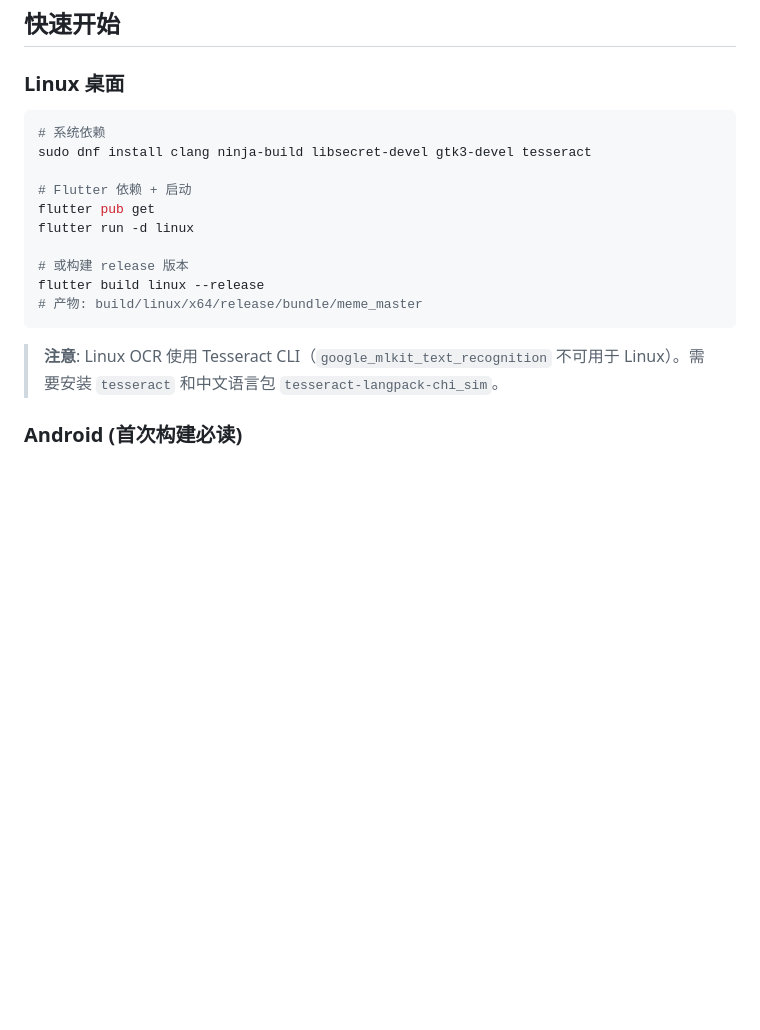
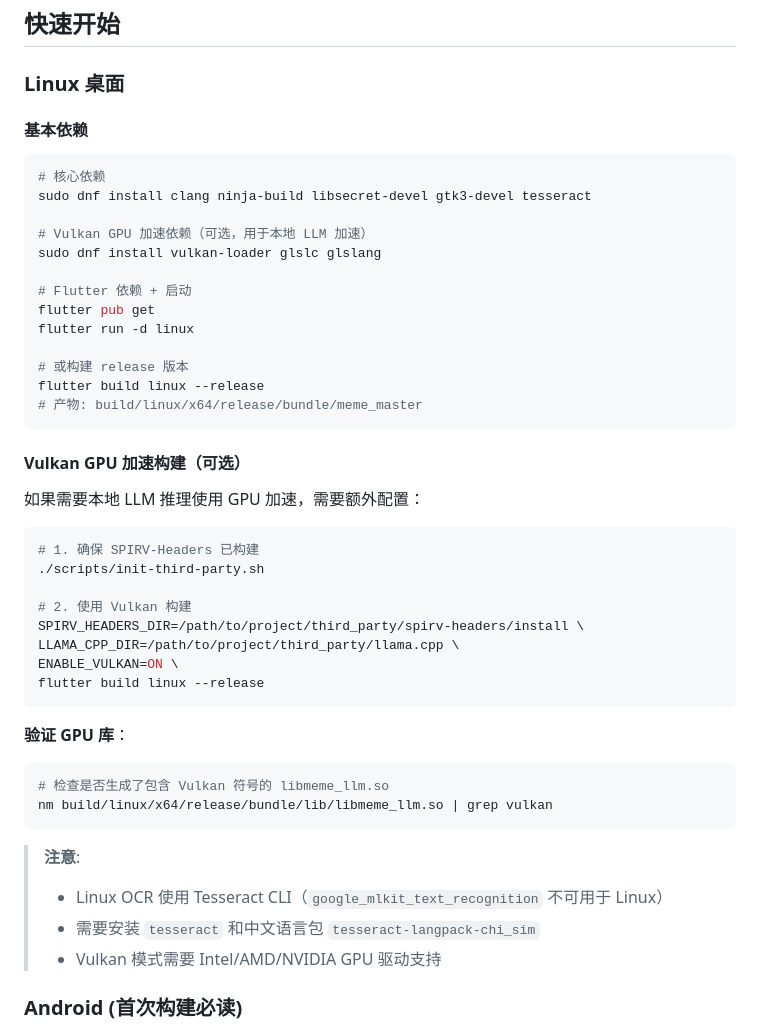
Before and after one commit to RiverWind1024/MemeMaster, a Markdown page: README.md, the part around the change. Rendered like a GitHub page; blank space fills up the shorter version.

````diff
--- a/README.md
+++ b/README.md
@@ -20,9 +20,14 @@
 
 ### Linux 桌面
 
+#### 基本依赖
+
 ```bash
-# 系统依赖
+# 核心依赖
 sudo dnf install clang ninja-build libsecret-devel gtk3-devel tesseract
+
+# Vulkan GPU 加速依赖（可选，用于本地 LLM 加速）
+sudo dnf install vulkan-loader glslc glslang
 
 # Flutter 依赖 + 启动
 flutter pub get
@@ -33,7 +38,31 @@ flutter build linux --release
 # 产物: build/linux/x64/release/bundle/meme_master
 ```
 
-> **注意**: Linux OCR 使用 Tesseract CLI（`google_mlkit_text_recognition` 不可用于 Linux）。需要安装 `tesseract` 和中文语言包 `tesseract-langpack-chi_sim`。
+#### Vulkan GPU 加速构建（可选）
+
+如果需要本地 LLM 推理使用 GPU 加速，需要额外配置：
+
+```bash
+# 1. 确保 SPIRV-Headers 已构建
+./scripts/init-third-party.sh
+
+# 2. 使用 Vulkan 构建
+SPIRV_HEADERS_DIR=/path/to/project/third_party/spirv-headers/install \
+LLAMA_CPP_DIR=/path/to/project/third_party/llama.cpp \
+ENABLE_VULKAN=ON \
+flutter build linux --release
+```
+
+**验证 GPU 库**：
+```bash
+# 检查是否生成了包含 Vulkan 符号的 libmeme_llm.so
+nm build/linux/x64/release/bundle/lib/libmeme_llm.so | grep vulkan
+```
+
+> **注意**:
+> - Linux OCR 使用 Tesseract CLI（`google_mlkit_text_recognition` 不可用于 Linux）
+> - 需要安装 `tesseract` 和中文语言包 `tesseract-langpack-chi_sim`
+> - Vulkan 模式需要 Intel/AMD/NVIDIA GPU 驱动支持
 
 ### Android (首次构建必读)
 
````
Also changed, not shown: docs/DEVELOPMENT.md (+130 -1 lines), docs/GPU_ACCELERATION_FIX.md (+61 -1 lines).
